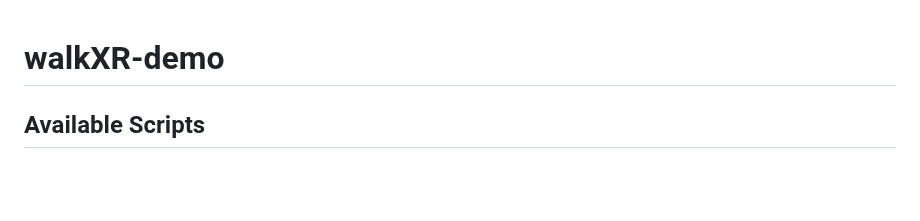
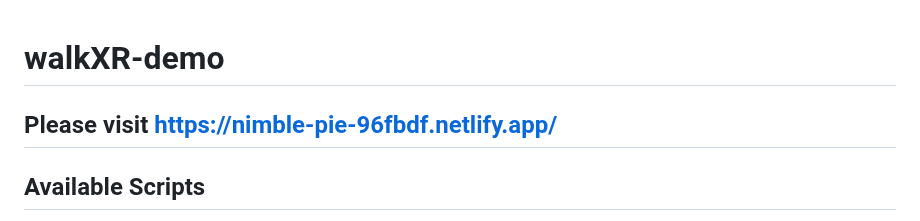
Before and after one commit to LeoLi23/walkXR-demo, a Markdown page: README.md, the part around the change. GitHub-like rendering; blank space fills up the shorter version.

Commit message:
deployed website

```diff
--- a/README.md
+++ b/README.md
@@ -1,4 +1,6 @@
 # walkXR-demo
+
+## Please visit https://nimble-pie-96fbdf.netlify.app/
 
 ## Available Scripts
 
```
